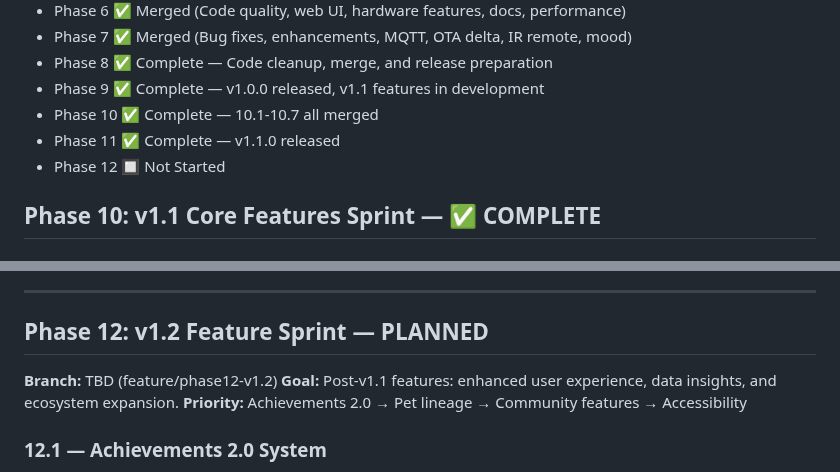
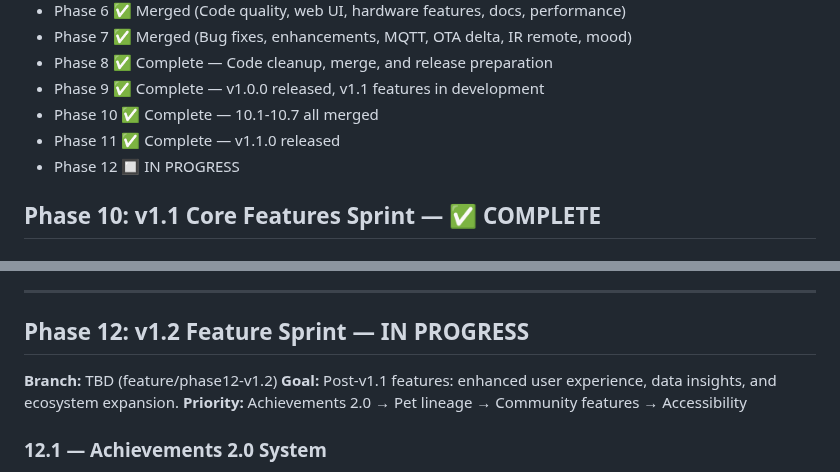
Before and after one commit to CyberXcyborg/ESP32-TamaPetchi, a Markdown page: TASKS.md, 2 parts joined by grey strips. Drawn GitHub-style.

Commit message:
chore: Update TASKS.md - Phase 12 IN PROGRESS

```diff
--- a/TASKS.md
+++ b/TASKS.md
@@ -12,7 +12,7 @@
 - Phase 9 ✅ Complete — v1.0.0 released, v1.1 features in development
 - Phase 10 ✅ Complete — 10.1-10.7 all merged
 - Phase 11 ✅ Complete — v1.1.0 released
-- Phase 12 🔲 Not Started
+- Phase 12 🔲 IN PROGRESS
 
 ## Phase 10: v1.1 Core Features Sprint — ✅ COMPLETE
 
@@ -92,7 +92,7 @@
 
 ---
 
-## Phase 12: v1.2 Feature Sprint — PLANNED
+## Phase 12: v1.2 Feature Sprint — IN PROGRESS
 
 **Branch:** TBD (feature/phase12-v1.2)
 **Goal:** Post-v1.1 features: enhanced user experience, data insights, and ecosystem expansion.
```
